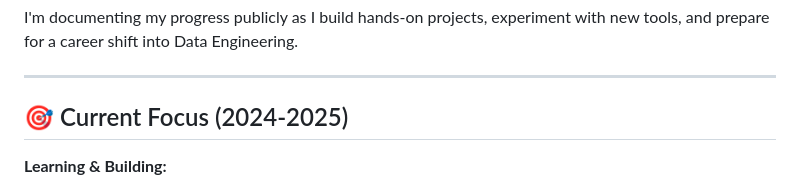
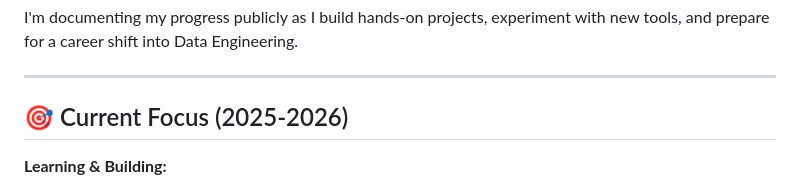
Before and after one commit to Antdfl/LearningPython3, a Markdown page: README.md, the part around the change. Rendered like a GitHub page.

Commit message:
update readme dates

```diff
--- a/README.md
+++ b/README.md
@@ -17,7 +17,7 @@ I'm documenting my progress publicly as I build hands-on projects, experiment wi
 
 ---
 
-## 🎯 Current Focus (2024-2025)
+## 🎯 Current Focus (2025-2026)
 
 **Learning & Building:**
 - 🐍 **Python** for data processing, APIs, and automation (intermediate level)
```
